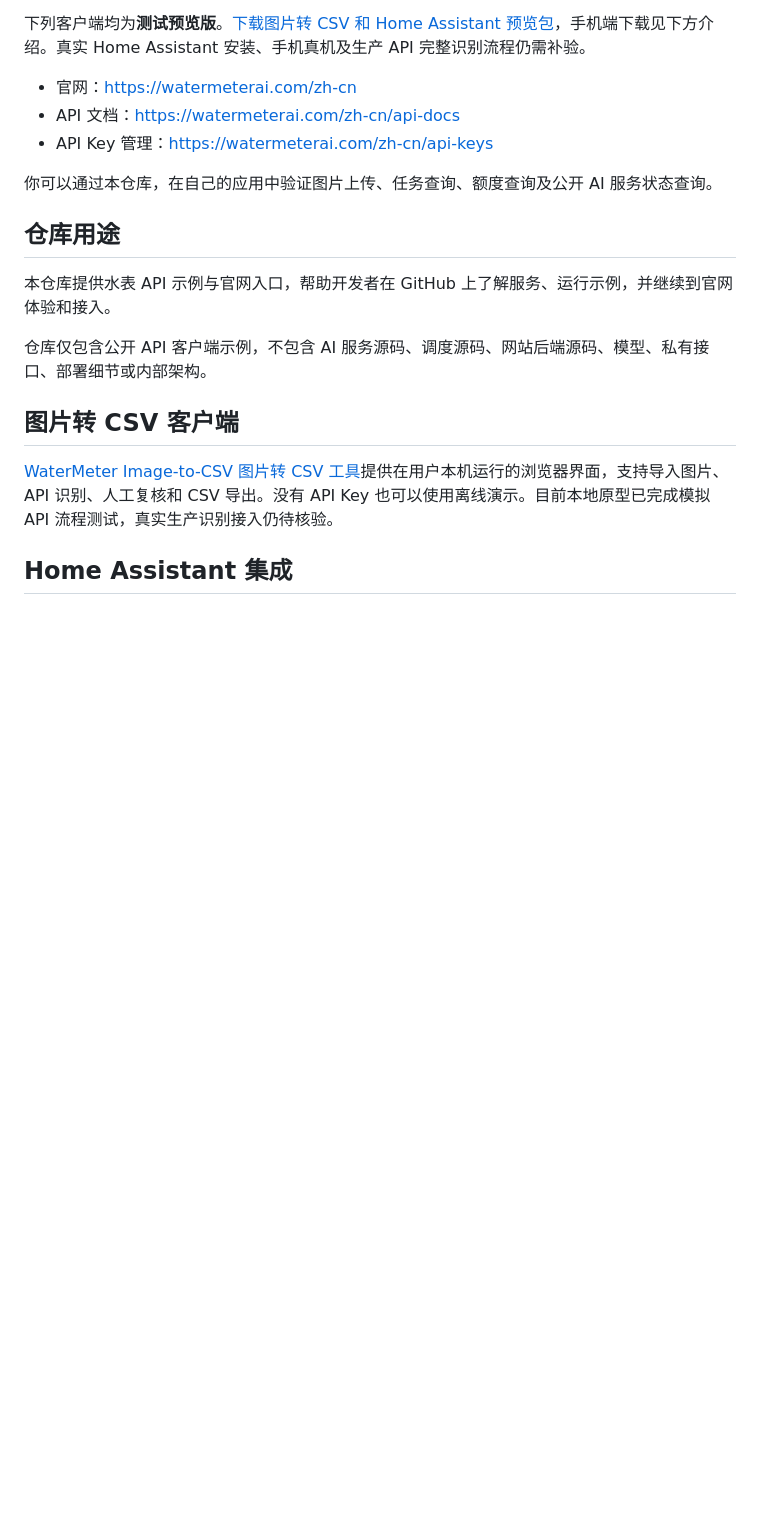
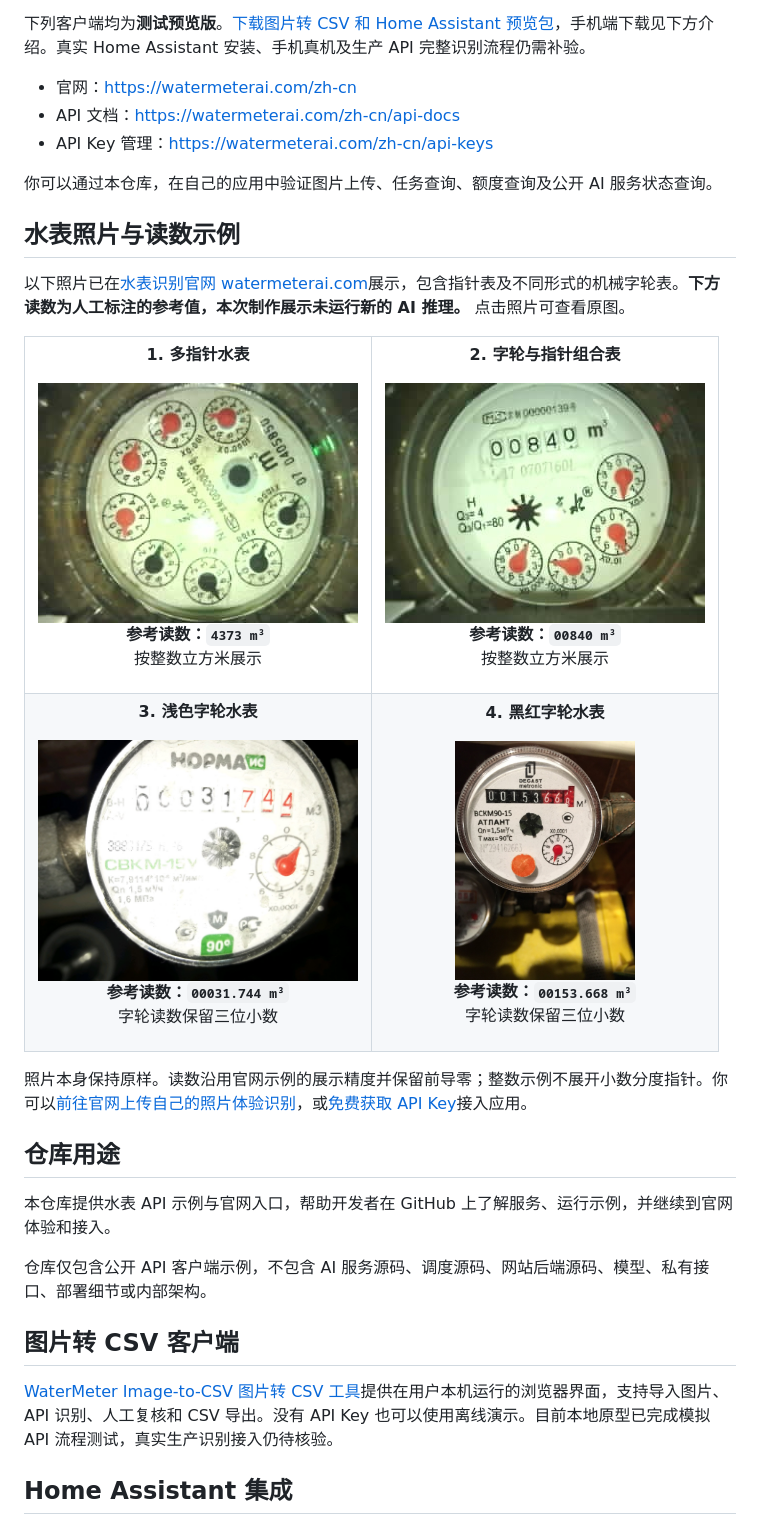
Before and after one commit to tankfly2024/water-meter-ai-api-examples, a Markdown page: README.zh-CN.md, the part around the change. Rendered like a GitHub page; pictures changed too: assets/website-examples/combined-00840.jpg (added), assets/website-examples/light-register-00031-744.jpg (added), assets/website-examples/mechanical-register-00153-668.jpg (added); blank space fills up the shorter version.

```diff
--- a/README.zh-CN.md
+++ b/README.zh-CN.md
@@ -15,6 +15,39 @@
 - API Key 管理：https://watermeterai.com/zh-cn/api-keys
 
 你可以通过本仓库，在自己的应用中验证图片上传、任务查询、额度查询及公开 AI 服务状态查询。
+
+## 水表照片与读数示例
+
+以下照片已在[水表识别官网 watermeterai.com](https://watermeterai.com/zh-cn)展示，包含指针表及不同形式的机械字轮表。**下方读数为人工标注的参考值，本次制作展示未运行新的 AI 推理。** 点击照片可查看原图。
+
+<table>
+  <tr>
+    <td align="center" valign="top" width="50%">
+      <p><strong>1. 多指针水表</strong></p>
+      <a href="assets/website-examples/pointer-4373.jpg"><img src="assets/website-examples/pointer-4373.jpg" width="320" alt="官网指针水表原图，人工标注参考读数为4373立方米"></a>
+      <p><strong>参考读数：<code>4373 m³</code></strong><br>按整数立方米展示</p>
+    </td>
+    <td align="center" valign="top" width="50%">
+      <p><strong>2. 字轮与指针组合表</strong></p>
+      <a href="assets/website-examples/combined-00840.jpg"><img src="assets/website-examples/combined-00840.jpg" width="320" alt="官网字轮与指针组合水表原图，字轮参考读数为00840立方米"></a>
+      <p><strong>参考读数：<code>00840 m³</code></strong><br>按整数立方米展示</p>
+    </td>
+  </tr>
+  <tr>
+    <td align="center" valign="top" width="50%">
+      <p><strong>3. 浅色字轮水表</strong></p>
+      <a href="assets/website-examples/light-register-00031-744.jpg"><img src="assets/website-examples/light-register-00031-744.jpg" width="320" alt="官网浅色字轮水表原图，人工标注参考读数为00031.744立方米"></a>
+      <p><strong>参考读数：<code>00031.744 m³</code></strong><br>字轮读数保留三位小数</p>
+    </td>
+    <td align="center" valign="top" width="50%">
+      <p><strong>4. 黑红字轮水表</strong></p>
+      <a href="assets/website-examples/mechanical-register-00153-668.jpg"><img src="assets/website-examples/mechanical-register-00153-668.jpg" width="180" alt="官网黑红字轮水表原图，人工标注参考读数为00153.668立方米"></a>
+      <p><strong>参考读数：<code>00153.668 m³</code></strong><br>字轮读数保留三位小数</p>
+    </td>
+  </tr>
+</table>
+
+照片本身保持原样。读数沿用官网示例的展示精度并保留前导零；整数示例不展开小数分度指针。你可以[前往官网上传自己的照片体验识别](https://watermeterai.com/zh-cn)，或[免费获取 API Key](https://watermeterai.com/zh-cn/api-keys)接入应用。
 
 ## 仓库用途
 
```
Also changed, not shown: README.md (+33 -0 lines), 1 other file.
